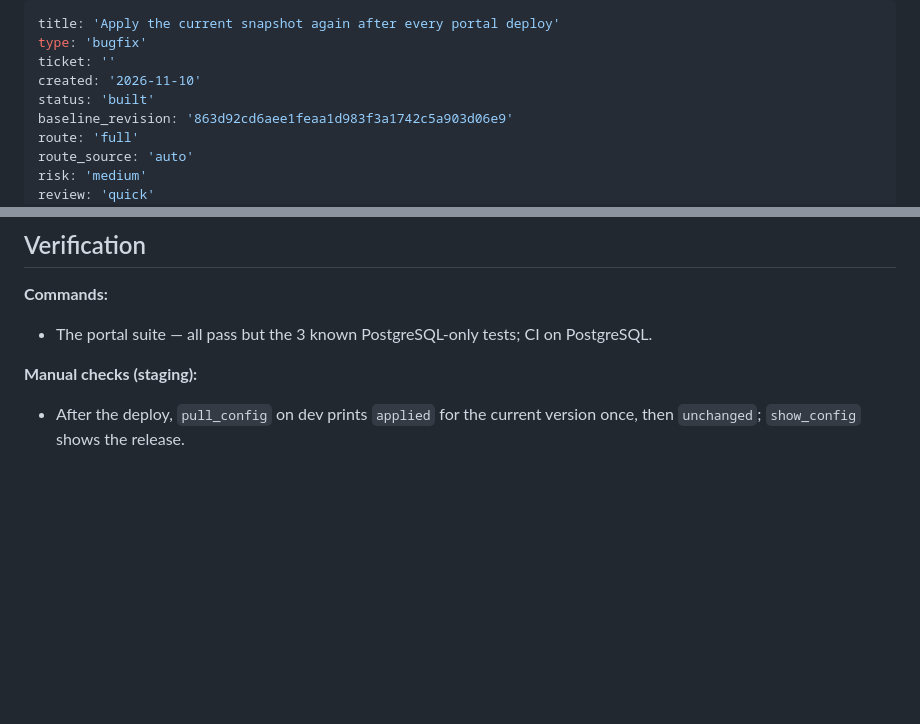
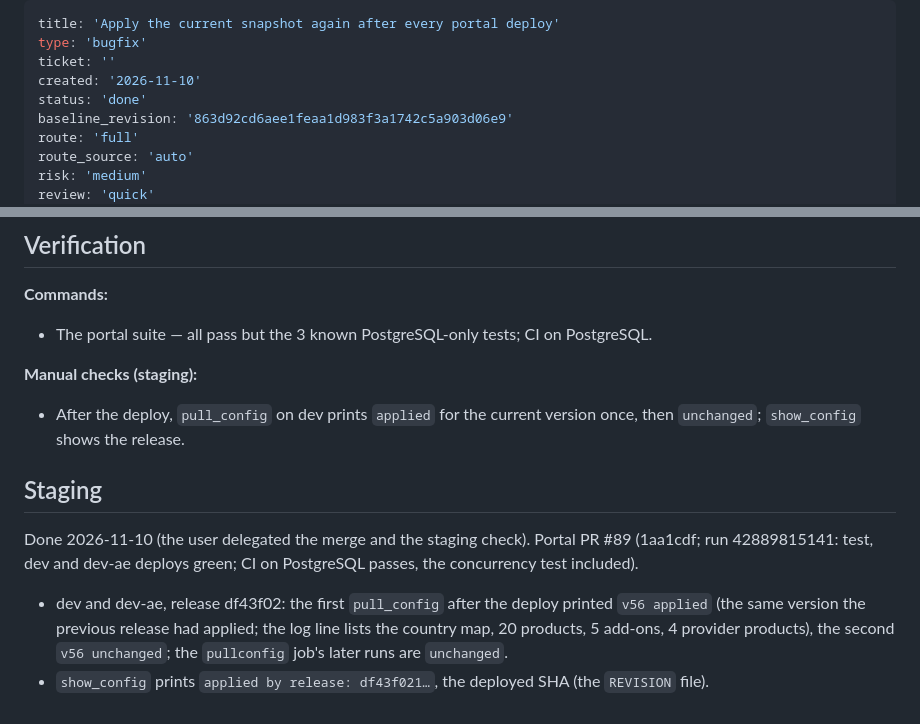
Before and after one commit to mytreatplan/mytreatplan.com, a Markdown page: _bmad-output/initiative-mytreatplan-portal-admin/plan-reapply-snapshot-after-deploy.md, 2 parts joined by grey strips. GitHub-like rendering; blank space fills up the shorter version.

Commit message:
docs: mark the snapshot re-apply fix done after the staging check
Co-Authored-By: Claude <noreply@anthropic.com>
Claude-Session: https://claude.ai/code/session_01Fcxowk8moDDtaJNiiDXSgr

```diff
--- a/_bmad-output/initiative-mytreatplan-portal-admin/plan-reapply-snapshot-after-deploy.md
+++ b/_bmad-output/initiative-mytreatplan-portal-admin/plan-reapply-snapshot-after-deploy.md
@@ -3,7 +3,7 @@ title: 'Apply the current snapshot again after every portal deploy'
 type: 'bugfix'
 ticket: ''
 created: '2026-11-10'
-status: 'built'
+status: 'done'
 baseline_revision: '863d92cd6aee1feaa1d983f3a1742c5a903d06e9'
 route: 'full'
 route_source: 'auto'
@@ -101,3 +101,10 @@ Pass 1 (quick lens, 2026-11-10): 5 findings — 5 low, 0 false. No unmet accepta
 
 **Manual checks (staging):**
 - After the deploy, `pull_config` on dev prints `applied` for the current version once, then `unchanged`; `show_config` shows the release.
+
+## Staging
+
+Done 2026-11-10 (the user delegated the merge and the staging check). Portal PR #89 (1aa1cdf; run 42889815141: test, dev and dev-ae deploys green; CI on PostgreSQL passes, the concurrency test included).
+
+- dev and dev-ae, release df43f02: the first `pull_config` after the deploy printed `v56 applied` (the same version the previous release had applied; the log line lists the country map, 20 products, 5 add-ons, 4 provider products), the second `v56 unchanged`; the `pullconfig` job's later runs are `unchanged`.
+- `show_config` prints `applied by release: df43f021…`, the deployed SHA (the `REVISION` file).
```
